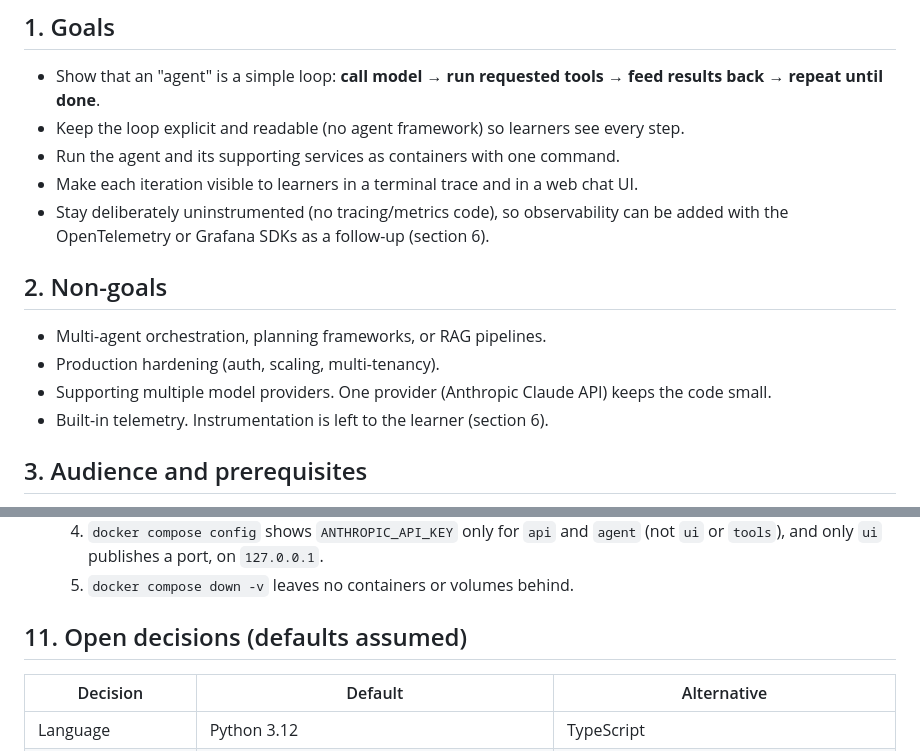
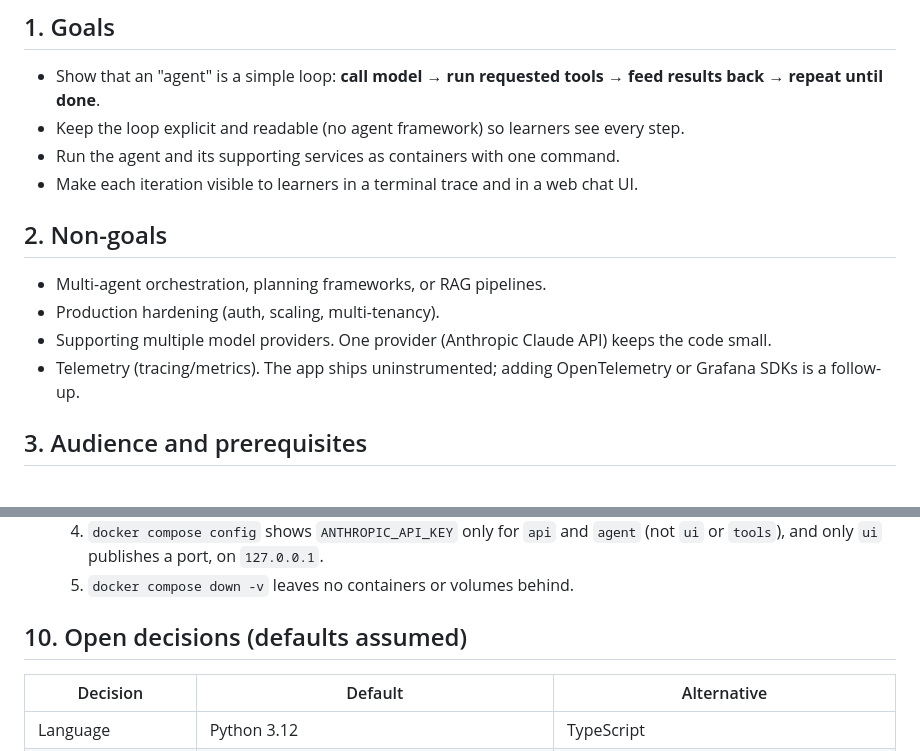
Before and after one commit to felixreichenbach/my-first-agent, a Markdown page: REQUIREMENTS.md, 2 parts joined by grey strips. GitHub-like rendering.

```diff
--- a/REQUIREMENTS.md
+++ b/REQUIREMENTS.md
@@ -8,14 +8,13 @@ A hands-on tutorial project that teaches how an agentic application works by bui
 - Keep the loop explicit and readable (no agent framework) so learners see every step.
 - Run the agent and its supporting services as containers with one command.
 - Make each iteration visible to learners in a terminal trace and in a web chat UI.
-- Stay deliberately uninstrumented (no tracing/metrics code), so observability can be added with the OpenTelemetry or Grafana SDKs as a follow-up (section 6).
 
 ## 2. Non-goals
 
 - Multi-agent orchestration, planning frameworks, or RAG pipelines.
 - Production hardening (auth, scaling, multi-tenancy).
 - Supporting multiple model providers. One provider (Anthropic Claude API) keeps the code small.
-- Built-in telemetry. Instrumentation is left to the learner (section 6).
+- Telemetry (tracing/metrics). The app ships uninstrumented; adding OpenTelemetry or Grafana SDKs is a follow-up.
 
 ## 3. Audience and prerequisites
 
@@ -170,7 +162,7 @@ The README walks a learner through, in order:
   4. `docker compose config` shows `ANTHROPIC_API_KEY` only for `api` and `agent` (not `ui` or `tools`), and only `ui` publishes a port, on `127.0.0.1`.
   5. `docker compose down -v` leaves no containers or volumes behind.
 
-## 11. Open decisions (defaults assumed)
+## 10. Open decisions (defaults assumed)
 
 | Decision | Default | Alternative |
 |----------|---------|-------------|
```
Also changed, not shown: other parts of REQUIREMENTS.md (+17 -24 lines), README.md (+2 -14 lines).
